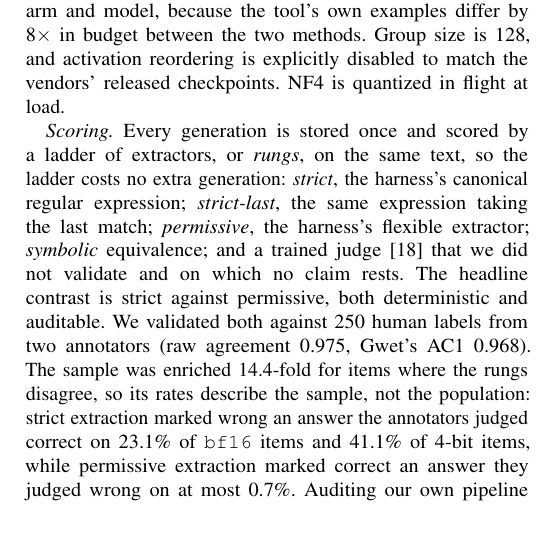
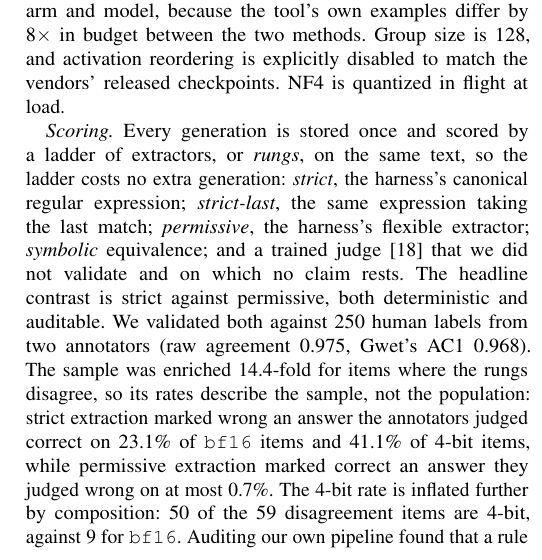
Before and after one commit to johnyj02/llm-quantization-bench, a LaTeX paper (ieee/main6.tex): part of one column of page 2 of 6, cut so that both start at the same text, the shorter picture padded with empty space. Compiled offline with pdfLaTeX.

Commit message:
Validation rates: state the 50-vs-9 composition skew in all three versions
50 of the 59 enriched disagreement items are 4-bit, against 9 for bf16
(annotation/sample_key.json), so the 4-bit rates are skewed beyond the
14.4-fold enrichment. The long versions did not carry this either.

```diff
--- a/ieee/main6.tex
+++ b/ieee/main6.tex
@@ -152,7 +152,9 @@ both against 250 human labels from two annotators (raw agreement 0.975, Gwet's A
 sample was enriched 14.4-fold for items where the rungs disagree, so its rates describe the
 sample, not the population: strict extraction marked wrong an answer the annotators judged
 correct on 23.1\% of \texttt{bf16} items and 41.1\% of 4-bit items, while permissive
-extraction marked correct an answer they judged wrong on at most 0.7\%.
+extraction marked correct an answer they judged wrong on at most 0.7\%. The 4-bit rate is
+inflated further by composition: 50 of the 59 disagreement items are 4-bit, against 9 for
+\texttt{bf16}.
 Auditing our own pipeline found that a rule we had added ahead of the harness's returned worse
 answers on 2{,}068 of 105{,}950 generations, which our unit tests never caught. Repairing it
 changed the conclusion of two interaction estimates and the sign of one; all numbers here are
```
Also changed, not shown: ieee/main.tex (+2 -1 lines), paper/main.tex (+2 -1 lines), ieee/main.pdf, ieee/main6.pdf, paper/main.pdf.
